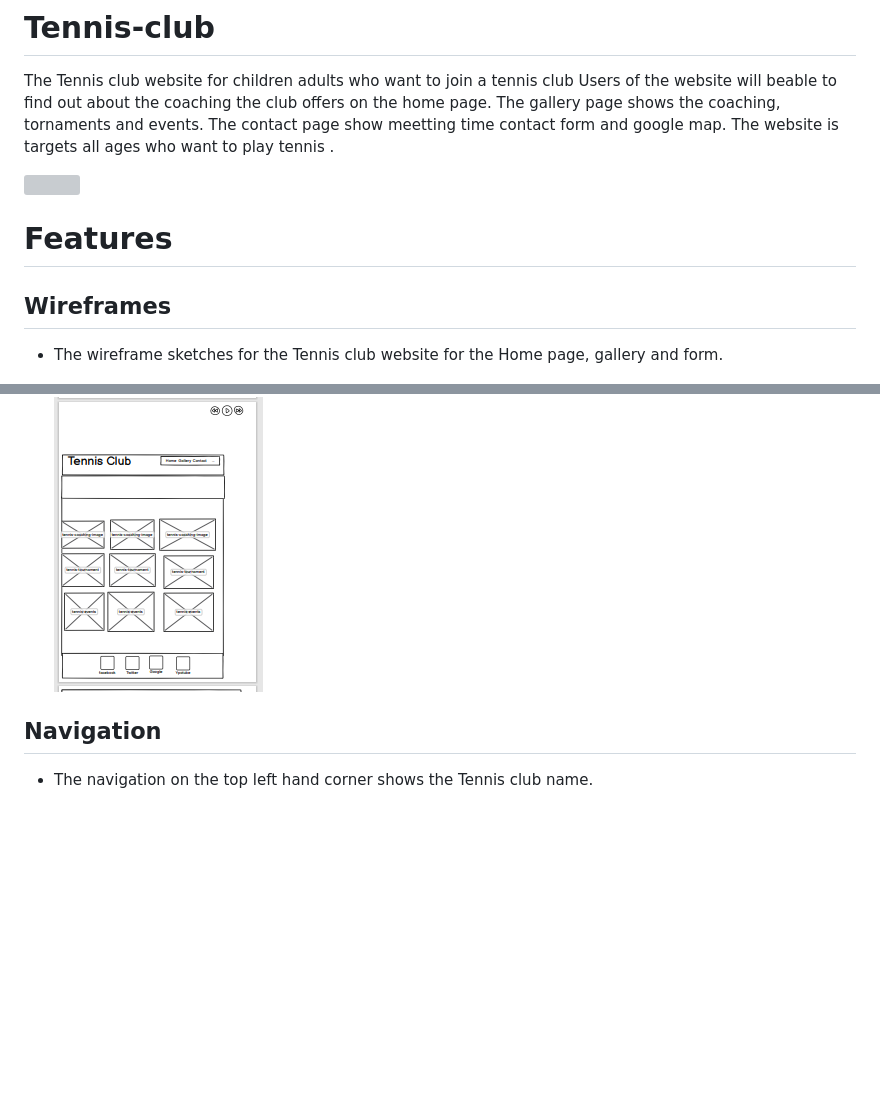
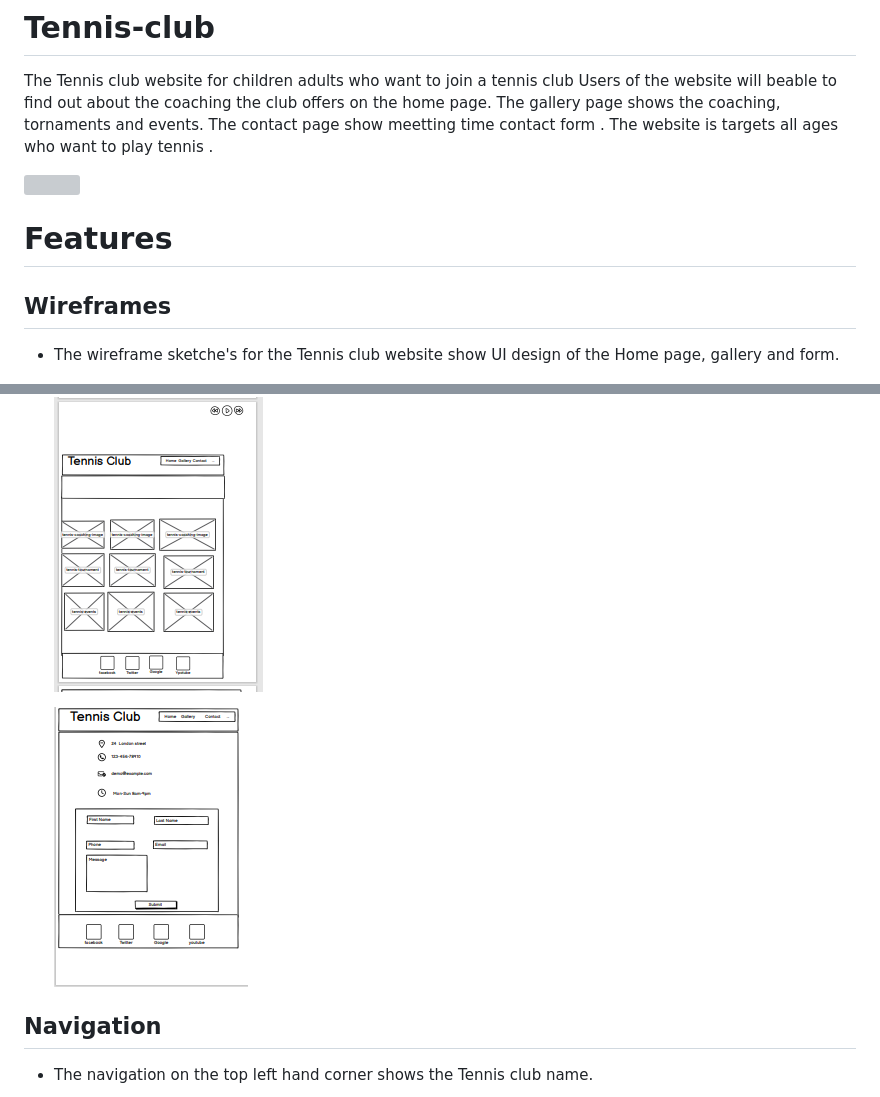
Before and after one commit to julielk/Tennis-club, a Markdown page: README.md, 2 parts joined by grey strips. Drawn GitHub-style; blank space fills up the shorter version; grey boxes are pictures that could not be loaded.

```diff
--- a/README.md
+++ b/README.md
@@ -2,7 +2,7 @@
 The  Tennis club website for children adults who want to join a tennis club
 Users of the website will beable to find out about the coaching the club offers
 on the home page. The gallery page shows the coaching, tornaments and events.
-The contact page show meetting time  contact form and google map. The website
+The contact page show meetting time  contact form . The website
 is targets all ages who want to play tennis .
 
 ![](  https://github.com/julielk/Tennis-club/blob/main/assets/documents/device3.PNG )
@@ -15,13 +15,16 @@ is targets all ages who want to play tennis .
 # **Features**
 
 ## **Wireframes**
-* The wireframe sketches for the Tennis club website for the Home page,
+* The wireframe sketche's for the Tennis club website show UI design  of the Home page,
   gallery and form.
 
    ![homepage](https://github.com/julielk/Tennis-club/blob/main/assets/documents/homePage.PNG)
 
 
   ![gallery](https://github.com/julielk/Tennis-club/blob/main/assets/documents/gallery.PNG)
+
+
+  ![form](https://github.com/julielk/Tennis-club/blob/main/assets/documents/form.PNG)
 
 
 ## **Navigation**
```
